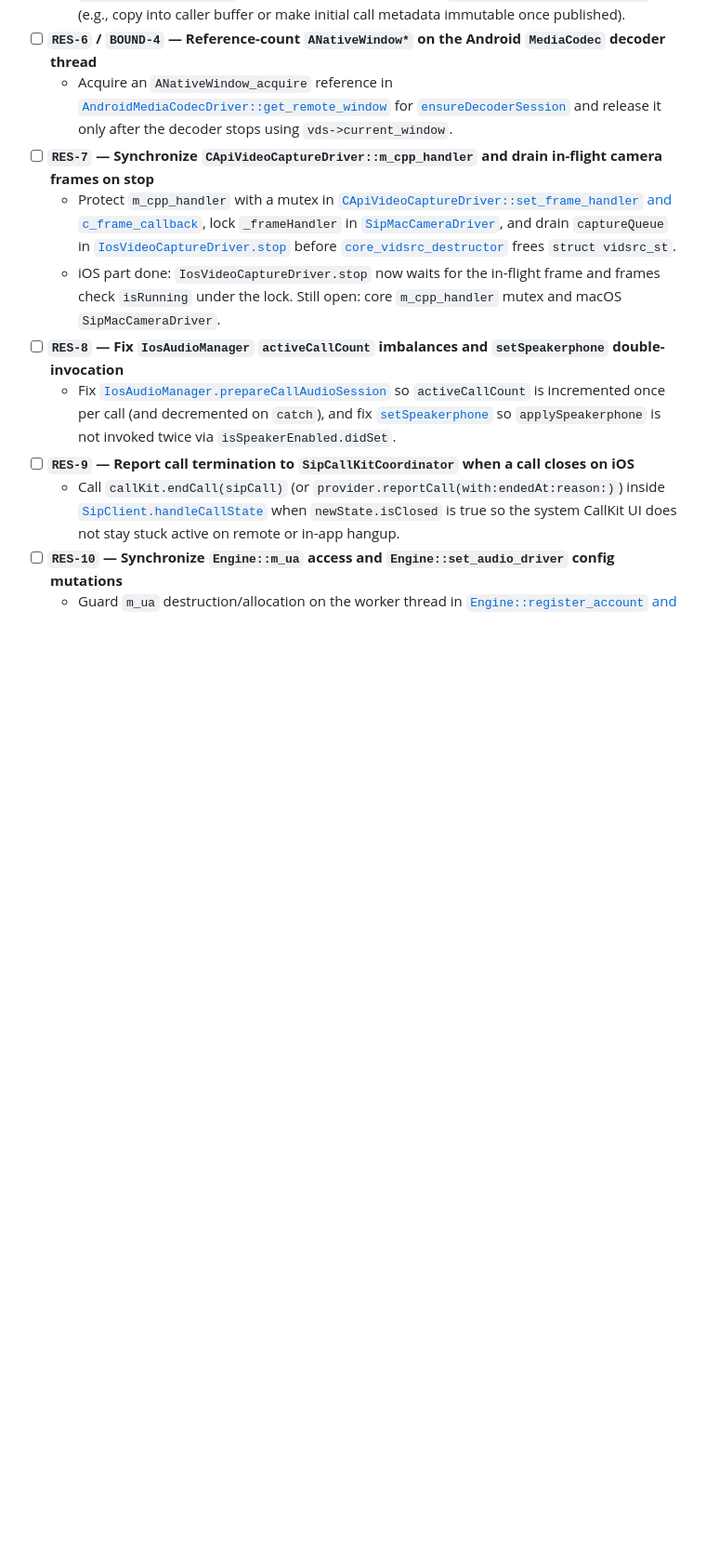
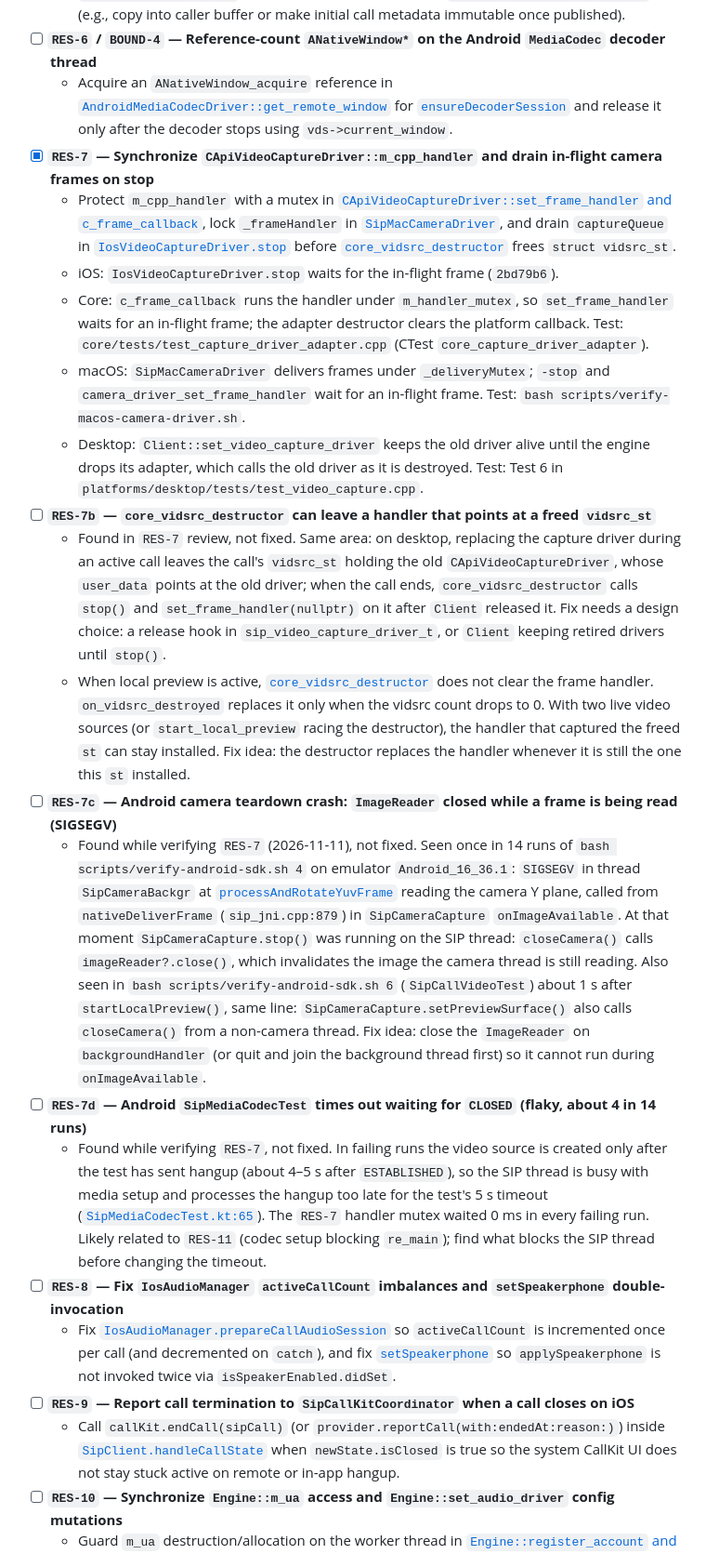
Before and after one commit to ylevytskyy/SipSdk, a Markdown page: docs/audit/task.md, the part around the change. Shown at 93% size. GitHub-like rendering; blank space fills up the shorter version.

Commit message:
docs(audit): mark RES-7 done and log follow-ups RES-7b to RES-7d
RES-7b: core_vidsrc_destructor can leave a handler for a freed vidsrc_st
(local preview active, or a driver replaced mid-call on desktop).
RES-7c: Android SipCameraCapture closes ImageReader while a frame is read
(SIGSEGV at sip_jni.cpp:805).
RES-7d: Android SipMediaCodecTest close timeout, hangup queued behind media
setup on the SIP thread.

```diff
--- a/docs/audit/task.md
+++ b/docs/audit/task.md
@@ -28,9 +28,19 @@ Source audit: [architecture-audit-2026-11-10.md](file:///Users/lion/Documents/Pr
   - Synchronize string reads in [`sip_call_t::get_id`, `get_remote_uri`, and `get_peer_display_name`](file:///Users/lion/Documents/Projects/mine/SipSdk/core/src/call_session.cpp#L45-L61) against concurrent mutation in [`sip_call_t::attach_raw_call`](file:///Users/lion/Documents/Projects/mine/SipSdk/core/src/call_session.cpp#L147-L165) (e.g., copy into caller buffer or make initial call metadata immutable once published).
 - [ ] **`RES-6` / `BOUND-4` — Reference-count `ANativeWindow*` on the Android `MediaCodec` decoder thread**
   - Acquire an `ANativeWindow_acquire` reference in [`AndroidMediaCodecDriver::get_remote_window`](file:///Users/lion/Documents/Projects/mine/SipSdk/platforms/android/sipsdk/src/main/cpp/media_codec_driver.cpp#L714-L730) for [`ensureDecoderSession`](file:///Users/lion/Documents/Projects/mine/SipSdk/platforms/android/sipsdk/src/main/cpp/media_codec_driver.cpp#L393-L448) and release it only after the decoder stops using `vds->current_window`.
-- [ ] **`RES-7` — Synchronize `CApiVideoCaptureDriver::m_cpp_handler` and drain in-flight camera frames on stop**
+- [x] **`RES-7` — Synchronize `CApiVideoCaptureDriver::m_cpp_handler` and drain in-flight camera frames on stop**
   - Protect `m_cpp_handler` with a mutex in [`CApiVideoCaptureDriver::set_frame_handler` and `c_frame_callback`](file:///Users/lion/Documents/Projects/mine/SipSdk/core/src/media_driver.cpp#L225-L279), lock `_frameHandler` in [`SipMacCameraDriver`](file:///Users/lion/Documents/Projects/mine/SipSdk/platforms/macos/sample/SipSdkMac/Bridge/SipMacClient.mm#L392-L399), and drain `captureQueue` in [`IosVideoCaptureDriver.stop`](file:///Users/lion/Documents/Projects/mine/SipSdk/platforms/ios/Sources/SipSdk/Media/IosVideoCapture.swift#L138-L145) before [`core_vidsrc_destructor`](file:///Users/lion/Documents/Projects/mine/SipSdk/core/src/media_driver.cpp#L1086-L1099) frees `struct vidsrc_st`.
-  - iOS part done: `IosVideoCaptureDriver.stop` now waits for the in-flight frame and frames check `isRunning` under the lock. Still open: core `m_cpp_handler` mutex and macOS `SipMacCameraDriver`.
+  - iOS: `IosVideoCaptureDriver.stop` waits for the in-flight frame (`2bd79b6`).
+  - Core: `c_frame_callback` runs the handler under `m_handler_mutex`, so `set_frame_handler` waits for an in-flight frame; the adapter destructor clears the platform callback. Test: `core/tests/test_capture_driver_adapter.cpp` (CTest `core_capture_driver_adapter`).
+  - macOS: `SipMacCameraDriver` delivers frames under `_deliveryMutex`; `-stop` and `camera_driver_set_frame_handler` wait for an in-flight frame. Test: `bash scripts/verify-macos-camera-driver.sh`.
+  - Desktop: `Client::set_video_capture_driver` keeps the old driver alive until the engine drops its adapter, which calls the old driver as it is destroyed. Test: Test 6 in `platforms/desktop/tests/test_video_capture.cpp`.
+- [ ] **`RES-7b` — `core_vidsrc_destructor` can leave a handler that points at a freed `vidsrc_st`**
+  - Found in `RES-7` review, not fixed. Same area: on desktop, replacing the capture driver during an active call leaves the call's `vidsrc_st` holding the old `CApiVideoCaptureDriver`, whose `user_data` points at the old driver; when the call ends, `core_vidsrc_destructor` calls `stop()` and `set_frame_handler(nullptr)` on it after `Client` released it. Fix needs a design choice: a release hook in `sip_video_capture_driver_t`, or `Client` keeping retired drivers until `stop()`.
+  - When local preview is active, [`core_vidsrc_destructor`](file:///Users/lion/Documents/Projects/mine/SipSdk/core/src/media_driver.cpp#L1086-L1099) does not clear the frame handler. `on_vidsrc_destroyed` replaces it only when the vidsrc count drops to 0. With two live video sources (or `start_local_preview` racing the destructor), the handler that captured the freed `st` can stay installed. Fix idea: the destructor replaces the handler whenever it is still the one this `st` installed.
+- [ ] **`RES-7c` — Android camera teardown crash: `ImageReader` closed while a frame is being read (SIGSEGV)**
+  - Found while verifying `RES-7` (2026-11-11), not fixed. Seen once in 14 runs of `bash scripts/verify-android-sdk.sh 4` on emulator `Android_16_36.1`: `SIGSEGV` in thread `SipCameraBackgr` at [`processAndRotateYuvFrame`](file:///Users/lion/Documents/Projects/mine/SipSdk/platforms/android/sipsdk/src/main/cpp/sip_jni.cpp#L805) reading the camera Y plane, called from `nativeDeliverFrame` (`sip_jni.cpp:879`) in `SipCameraCapture` `onImageAvailable`. At that moment `SipCameraCapture.stop()` was running on the SIP thread: `closeCamera()` calls `imageReader?.close()`, which invalidates the image the camera thread is still reading. Also seen in `bash scripts/verify-android-sdk.sh 6` (`SipCallVideoTest`) about 1 s after `startLocalPreview()`, same line: `SipCameraCapture.setPreviewSurface()` also calls `closeCamera()` from a non-camera thread. Fix idea: close the `ImageReader` on `backgroundHandler` (or quit and join the background thread first) so it cannot run during `onImageAvailable`.
+- [ ] **`RES-7d` — Android `SipMediaCodecTest` times out waiting for `CLOSED` (flaky, about 4 in 14 runs)**
+  - Found while verifying `RES-7`, not fixed. In failing runs the video source is created only after the test has sent hangup (about 4–5 s after `ESTABLISHED`), so the SIP thread is busy with media setup and processes the hangup too late for the test's 5 s timeout ([`SipMediaCodecTest.kt:65`](file:///Users/lion/Documents/Projects/mine/SipSdk/platforms/android/sipsdk/src/androidTest/kotlin/com/sipsdk/SipMediaCodecTest.kt#L65)). The `RES-7` handler mutex waited 0 ms in every failing run. Likely related to `RES-11` (codec setup blocking `re_main`); find what blocks the SIP thread before changing the timeout.
 - [ ] **`RES-8` — Fix `IosAudioManager` `activeCallCount` imbalances and `setSpeakerphone` double-invocation**
   - Fix [`IosAudioManager.prepareCallAudioSession`](file:///Users/lion/Documents/Projects/mine/SipSdk/platforms/ios/Sources/SipSdk/Media/IosAudioManager.swift#L33-L63) so `activeCallCount` is incremented once per call (and decremented on `catch`), and fix [`setSpeakerphone`](file:///Users/lion/Documents/Projects/mine/SipSdk/platforms/ios/Sources/SipSdk/Media/IosAudioManager.swift#L86-L91) so `applySpeakerphone` is not invoked twice via `isSpeakerEnabled.didSet`.
 - [ ] **`RES-9` — Report call termination to `SipCallKitCoordinator` when a call closes on iOS**
```
